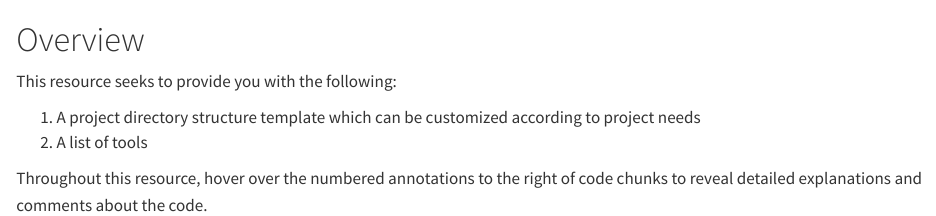
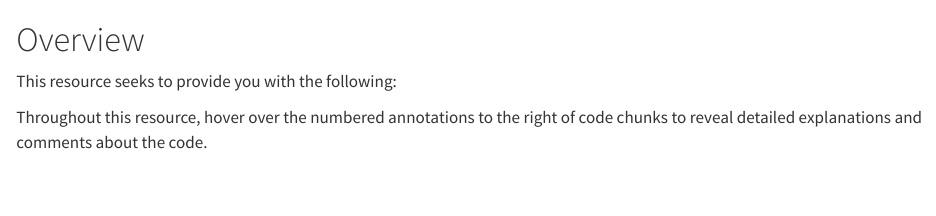
Before and after one commit to olesonlab/oleson-lab-dmp, a Quarto document (index.qmd): the page in a window 1100 px wide, from its top. Rendered offline with R 4.5, knitr and Pandoc in place of Quarto, with nearby package versions.

Commit message:
Remove placeholder text in overview section

```diff
--- a/index.qmd
+++ b/index.qmd
@@ -2,9 +2,6 @@
 
 This resource seeks to provide you with the following:
 
-1.  A project directory structure template which can be customized according to project needs
-2.  A list of tools
-
 ::: {.callout title="Interactive Code Annotations"}
 Throughout this resource, hover over the numbered annotations to the right of code chunks to reveal detailed explanations and comments about the code.
 :::
```
